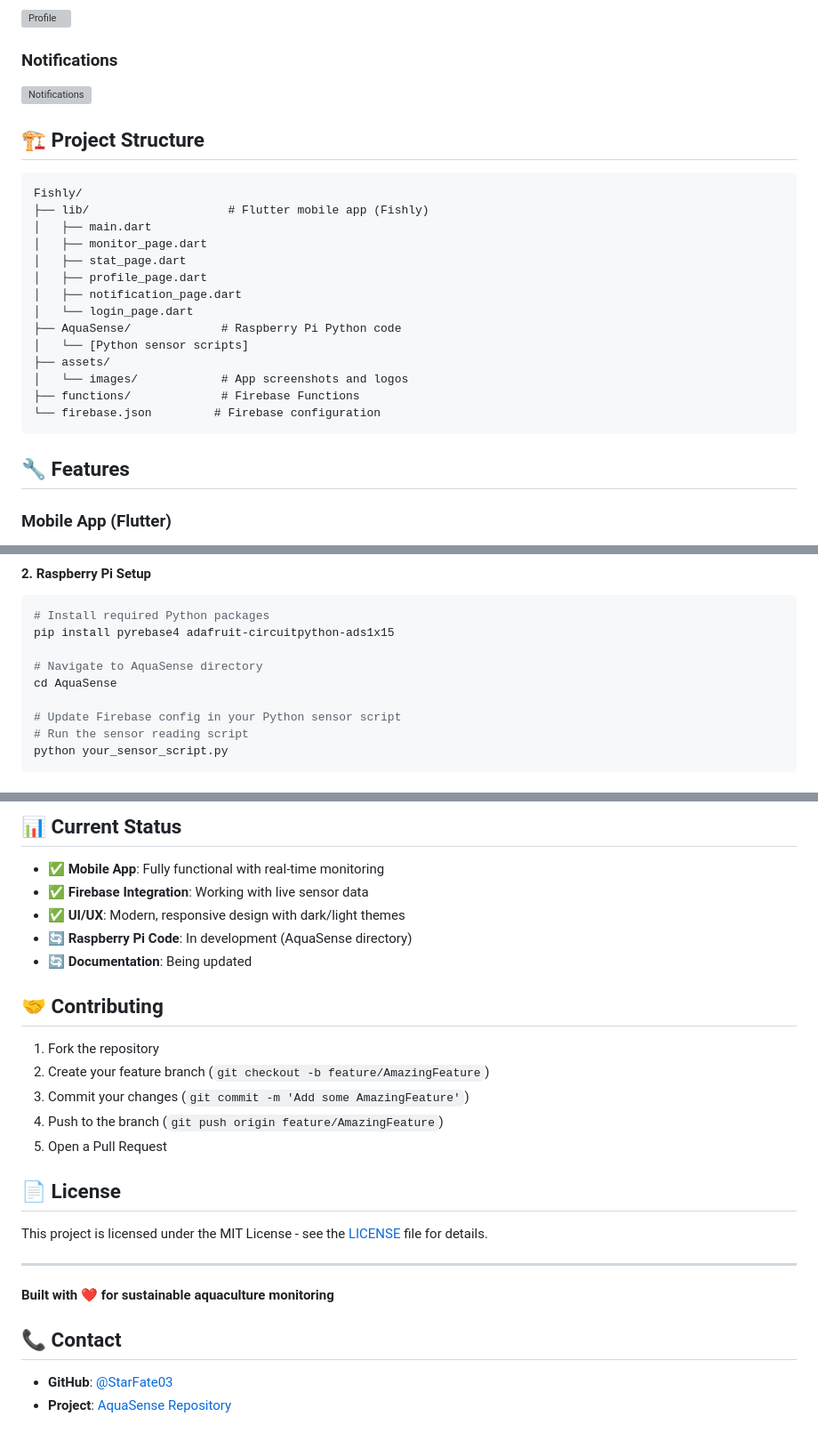
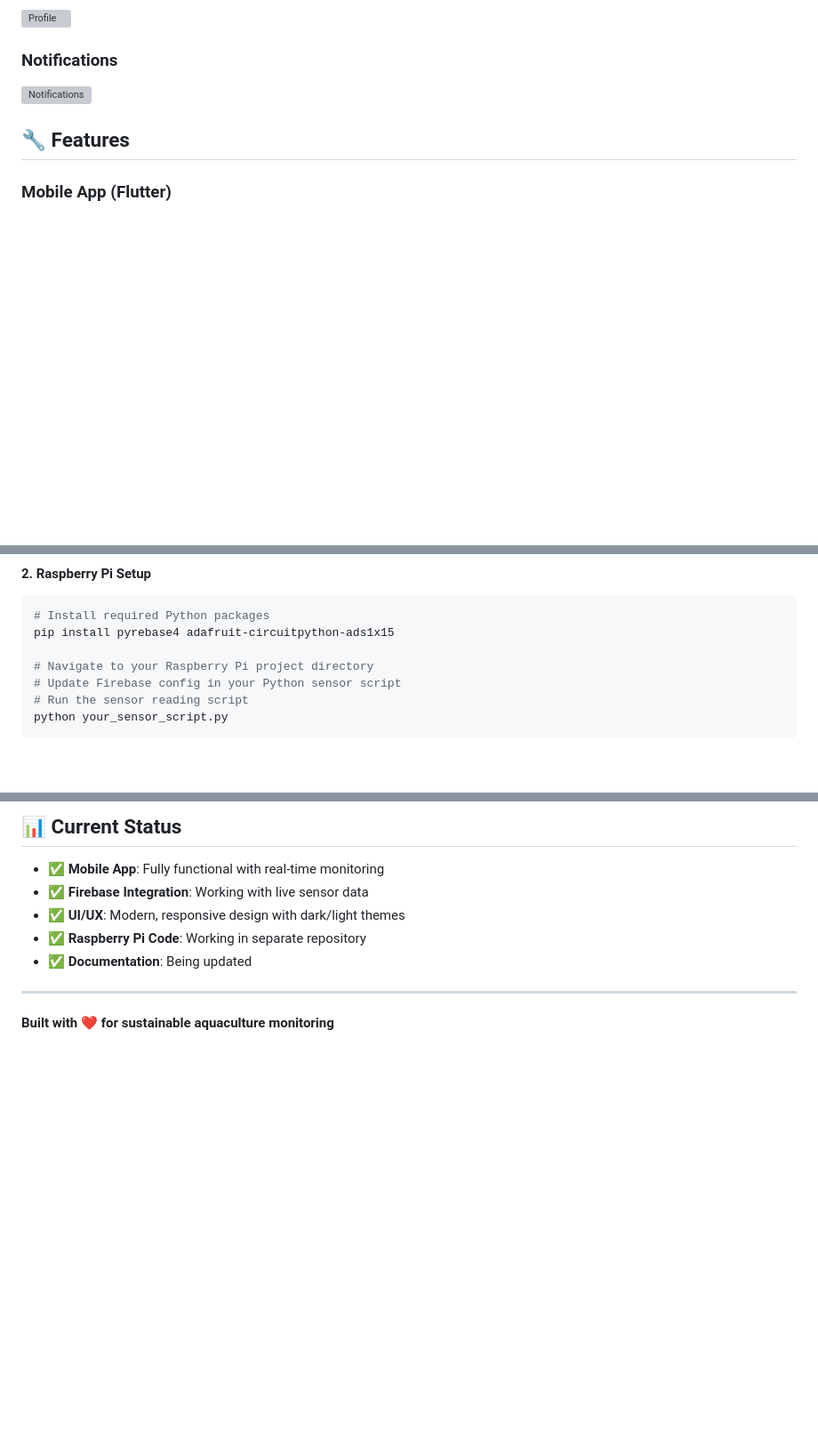
Before and after one commit to StarFate03/AquaSense, a Markdown page: README.md, 3 parts joined by grey strips. Shown: that part at 89% size. GitHub-like rendering; blank space fills up the shorter version; grey boxes are pictures that could not be loaded.

````diff
--- a/README.md
+++ b/README.md
@@ -18,25 +18,6 @@ A comprehensive IoT solution for monitoring aquaculture systems using Flutter mo
 
 ### Notifications
 ![Notifications](assets/images/Notification.webp)
-
-## 🏗️ Project Structure
-
-```
-Fishly/
-├── lib/                    # Flutter mobile app (Fishly)
-│   ├── main.dart
-│   ├── monitor_page.dart
-│   ├── stat_page.dart
-│   ├── profile_page.dart
-│   ├── notification_page.dart
-│   └── login_page.dart
-├── AquaSense/             # Raspberry Pi Python code
-│   └── [Python sensor scripts]
-├── assets/
-│   └── images/            # App screenshots and logos
-├── functions/             # Firebase Functions
-└── firebase.json         # Firebase configuration
-```
 
 ## 🔧 Features
 
@@ -88,9 +69,7 @@ flutter run
 # Install required Python packages
 pip install pyrebase4 adafruit-circuitpython-ads1x15
 
-# Navigate to AquaSense directory
-cd AquaSense
-
+# Navigate to your Raspberry Pi project directory
 # Update Firebase config in your Python sensor script
 # Run the sensor reading script
 python your_sensor_script.py
@@ -149,26 +128,9 @@ The system automatically monitors sensor values and sends notifications when:
 - ✅ **Mobile App**: Fully functional with real-time monitoring
 - ✅ **Firebase Integration**: Working with live sensor data
 - ✅ **UI/UX**: Modern, responsive design with dark/light themes
-- 🔄 **Raspberry Pi Code**: In development (AquaSense directory)
-- 🔄 **Documentation**: Being updated
-
-## 🤝 Contributing
-
-1. Fork the repository
-2. Create your feature branch (`git checkout -b feature/AmazingFeature`)
-3. Commit your changes (`git commit -m 'Add some AmazingFeature'`)
-4. Push to the branch (`git push origin feature/AmazingFeature`)
-5. Open a Pull Request
-
-## 📄 License
-
-This project is licensed under the MIT License - see the [LICENSE](LICENSE) file for details.
+- ✅ **Raspberry Pi Code**: Working in separate repository
+- ✅ **Documentation**: Being updated
 
 ---
 
 **Built with ❤️ for sustainable aquaculture monitoring**
-
-## 📞 Contact
-
-- **GitHub**: [@StarFate03](https://github.com/StarFate03)
-- **Project**: [AquaSense Repository](https://github.com/StarFate03/AquaSense)
````
Also changed, not shown: other parts of README.md (+1 -1 lines).
